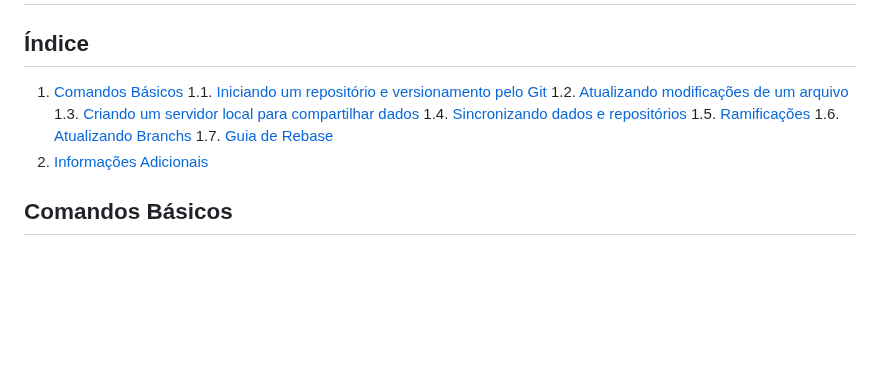
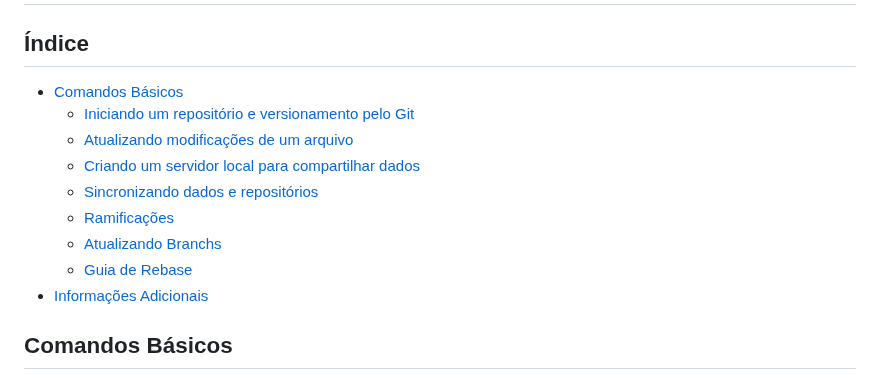
Before and after one commit to guifdsk/curso-alura-git-github, a Markdown page: README.md, the part around one of its changes. GitHub-like rendering; blank space fills up the shorter version.

Commit message:
doc: ajuste de indice README.md

```diff
--- a/README.md
+++ b/README.md
@@ -1,15 +1,15 @@
 # Git e Github: controle e compartilhe seu código
 
 ## Índice
- 1. [Comandos Básicos](#1)
-   1.1. [Iniciando um repositório e versionamento pelo Git](#1.1)
-   1.2. [Atualizando modificações de um arquivo](#1.2)
-   1.3. [Criando um servidor local para compartilhar dados](#1.3)
-   1.4. [Sincronizando dados e repositórios](#1.4)
-   1.5. [Ramificações](#1.5)
-   1.6. [Atualizando Branchs](#1.6)
-   1.7. [Guia de Rebase](#1.7)
- 2. [Informações Adicionais](#2)
+- [Comandos Básicos](#1)
+   - [Iniciando um repositório e versionamento pelo Git](#1.1)
+   - [Atualizando modificações de um arquivo](#1.2)
+   - [Criando um servidor local para compartilhar dados](#1.3)
+   - [Sincronizando dados e repositórios](#1.4)
+   - [Ramificações](#1.5)
+   - [Atualizando Branchs](#1.6)
+   - [Guia de Rebase](#1.7)
+ - [Informações Adicionais](#2)
 
 
 ## Comandos Básicos <a id='1'></a>
```
Also changed, not shown: other parts of README.md (+9 -15 lines).
